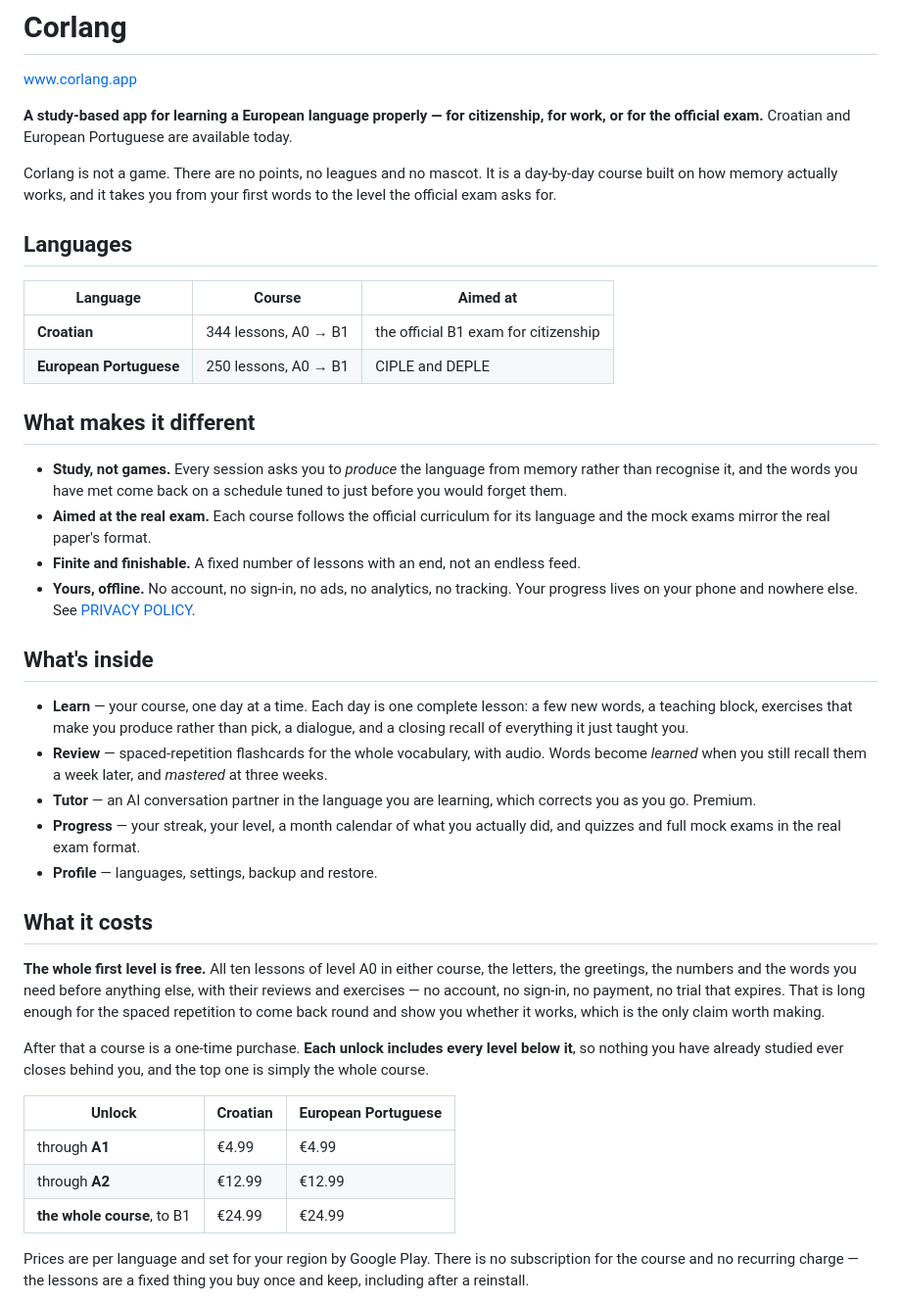
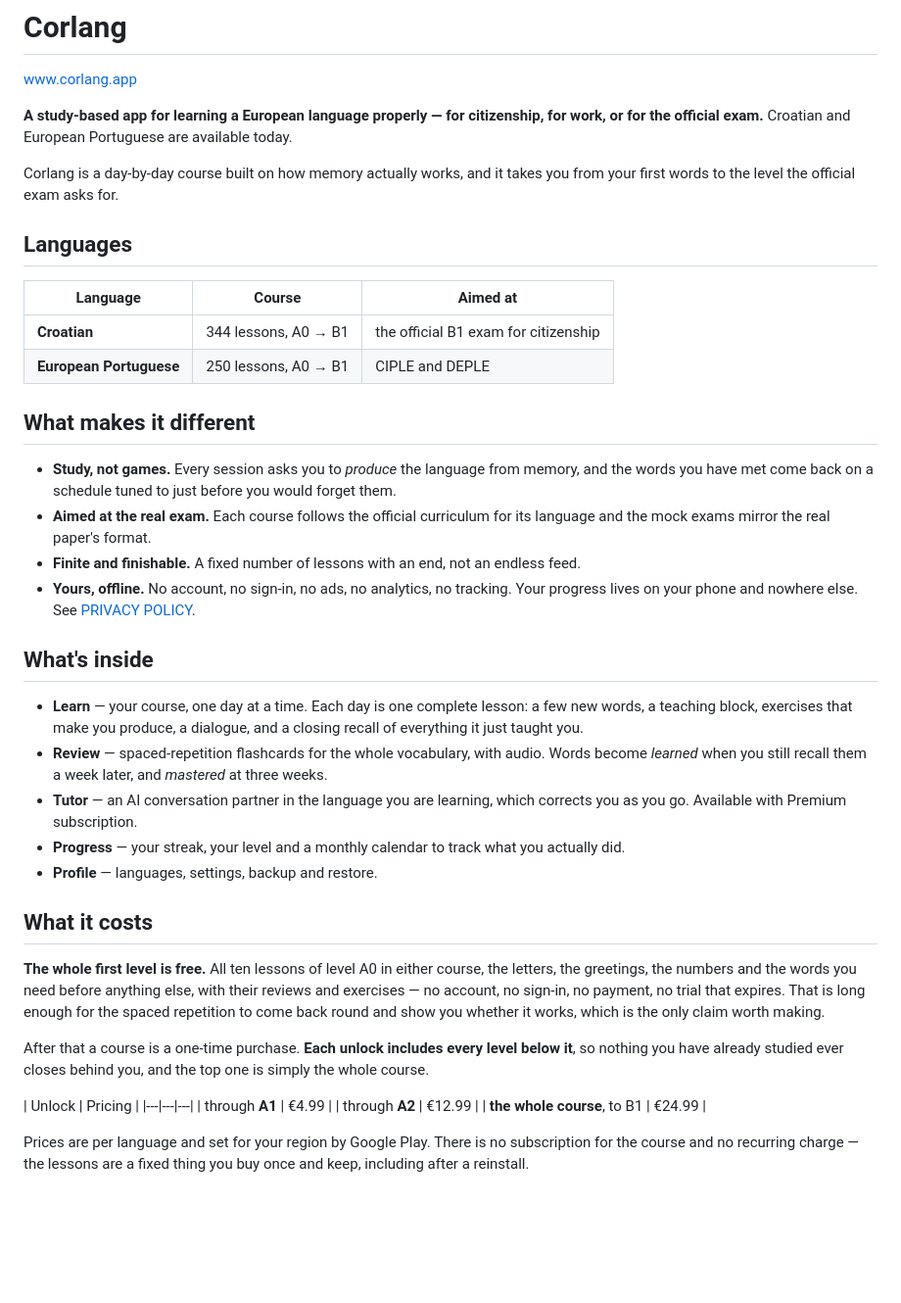
Before and after one commit to Al3grus/Corlang, a Markdown page: README.md, the part around the change. Shown at 98% size. Drawn GitHub-style; blank space fills up the shorter version.

```diff
--- a/README.md
+++ b/README.md
@@ -5,9 +5,8 @@ www.corlang.app
 **A study-based app for learning a European language properly — for citizenship, for work, or for
 the official exam.** Croatian and European Portuguese are available today.
 
-Corlang is not a game. There are no points, no leagues and no mascot. It is a day-by-day course
-built on how memory actually works, and it takes you from your first words to the level the
-official exam asks for.
+Corlang is a day-by-day course built on how memory actually works, and it takes you from your first
+words to the level the official exam asks for.
 
 ## Languages
 
@@ -19,9 +18,8 @@ official exam asks for.
 
 ## What makes it different
 
-- **Study, not games.** Every session asks you to *produce* the language from memory rather than
-  recognise it, and the words you have met come back on a schedule tuned to just before you would
-  forget them.
+- **Study, not games.** Every session asks you to *produce* the language from memory, and the
+  words you have met come back on a schedule tuned to just before you would forget them.
 - **Aimed at the real exam.** Each course follows the official curriculum for its language and
   the mock exams mirror the real paper's format.
 - **Finite and finishable.** A fixed number of lessons with an end, not an endless feed.
@@ -31,33 +29,32 @@ official exam asks for.
 ## What's inside
 
 - **Learn** — your course, one day at a time. Each day is one complete lesson: a few new words, a
-  teaching block, exercises that make you produce rather than pick, a dialogue, and a closing
-  recall of everything it just taught you.
+  teaching block, exercises that make you produce, a dialogue, and a closing recall of everything
+  it just taught you.
 - **Review** — spaced-repetition flashcards for the whole vocabulary, with audio. Words become
   *learned* when you still recall them a week later, and *mastered* at three weeks.
 - **Tutor** — an AI conversation partner in the language you are learning, which corrects you as
-  you go. Premium.
-- **Progress** — your streak, your level, a month calendar of what you actually did, and quizzes
-  and full mock exams in the real exam format.
+  you go. Available with Premium subscription.
+- **Progress** — your streak, your level and a monthly calendar to track what you actually did.
 - **Profile** — languages, settings, backup and restore.
 
 ## What it costs
 
 **The whole first level is free.** All ten lessons of level A0 in either course, the letters,
 the greetings, the numbers and the words you need before anything else, with their reviews and
-exercises — no account, no sign-in, no payment, no
-trial that expires. That is long enough for the spaced repetition to come back round and show
-you whether it works, which is the only claim worth making.
+exercises — no account, no sign-in, no payment, no trial that expires. That is long enough for
+the spaced repetition to come back round and show you whether it works, which is the only
+claim worth making.
 
 After that a course is a one-time purchase. **Each unlock includes every level below it**, so
 nothing you have already studied ever closes behind you, and the top one is simply the whole
 course.
 
-| Unlock | Croatian | European Portuguese |
+| Unlock | Pricing |
 |---|---|---|
-| through **A1** | €4.99 | €4.99 |
-| through **A2** | €12.99 | €12.99 |
-| **the whole course**, to B1 | €24.99 | €24.99 |
+| through **A1** | €4.99 |
+| through **A2** | €12.99 |
+| **the whole course**, to B1 | €24.99 |
 
 Prices are per language and set for your region by Google Play. There is no subscription for the
 course and no recurring charge — the lessons are a fixed thing you buy once and keep, including
```
